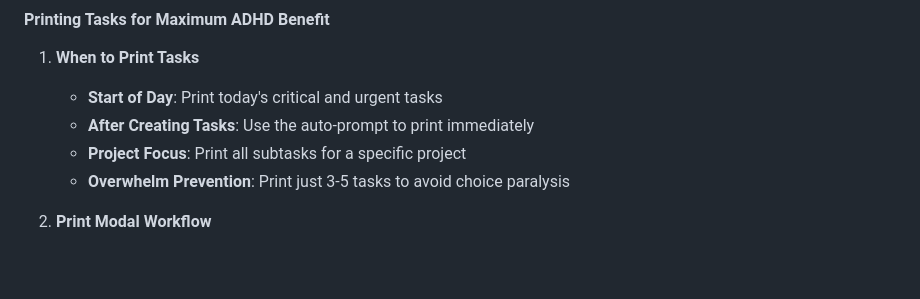
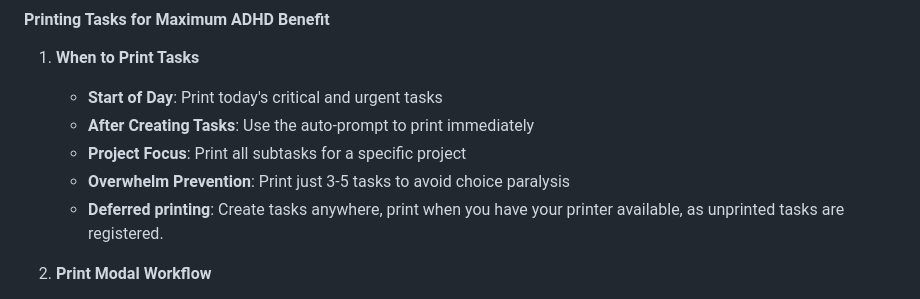
Before and after one commit to kerk1v/adhd-print, a Markdown page: README.md, the part around the change. Rendered like a GitHub page; blank space fills up the shorter version.

Commit message:
Minor update to README for deferred printing.

```diff
--- a/README.md
+++ b/README.md
@@ -136,6 +136,7 @@ This comprehensive user guide will help you effectively use the ADHD Print Task
    - **After Creating Tasks**: Use the auto-prompt to print immediately
    - **Project Focus**: Print all subtasks for a specific project
    - **Overwhelm Prevention**: Print just 3-5 tasks to avoid choice paralysis
+   - **Deferred printing**: Create tasks anywhere, print when you have your printer available, as unprinted tasks are registered.
 
 2. **Print Modal Workflow**
    - After creating a task, you'll see "Print this task?" prompt
```
